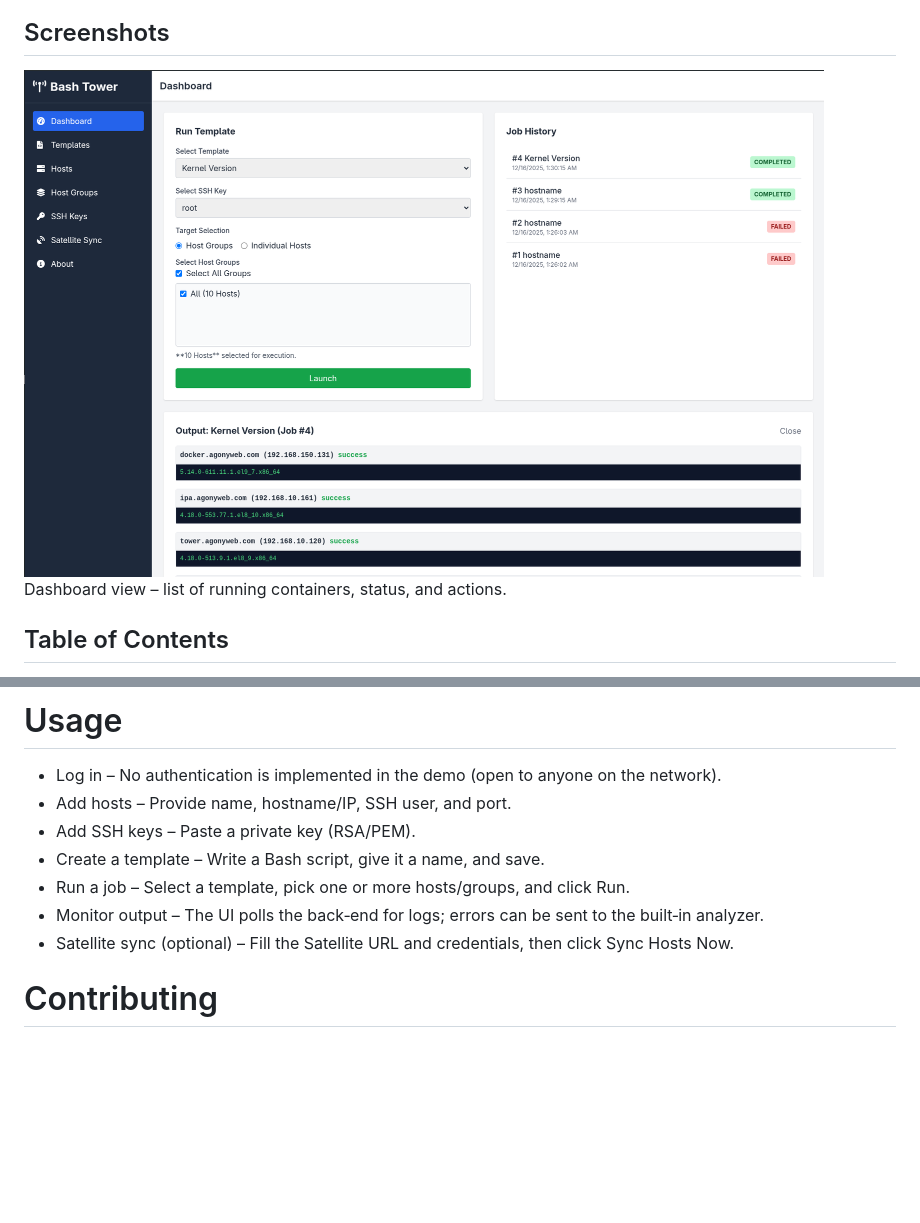
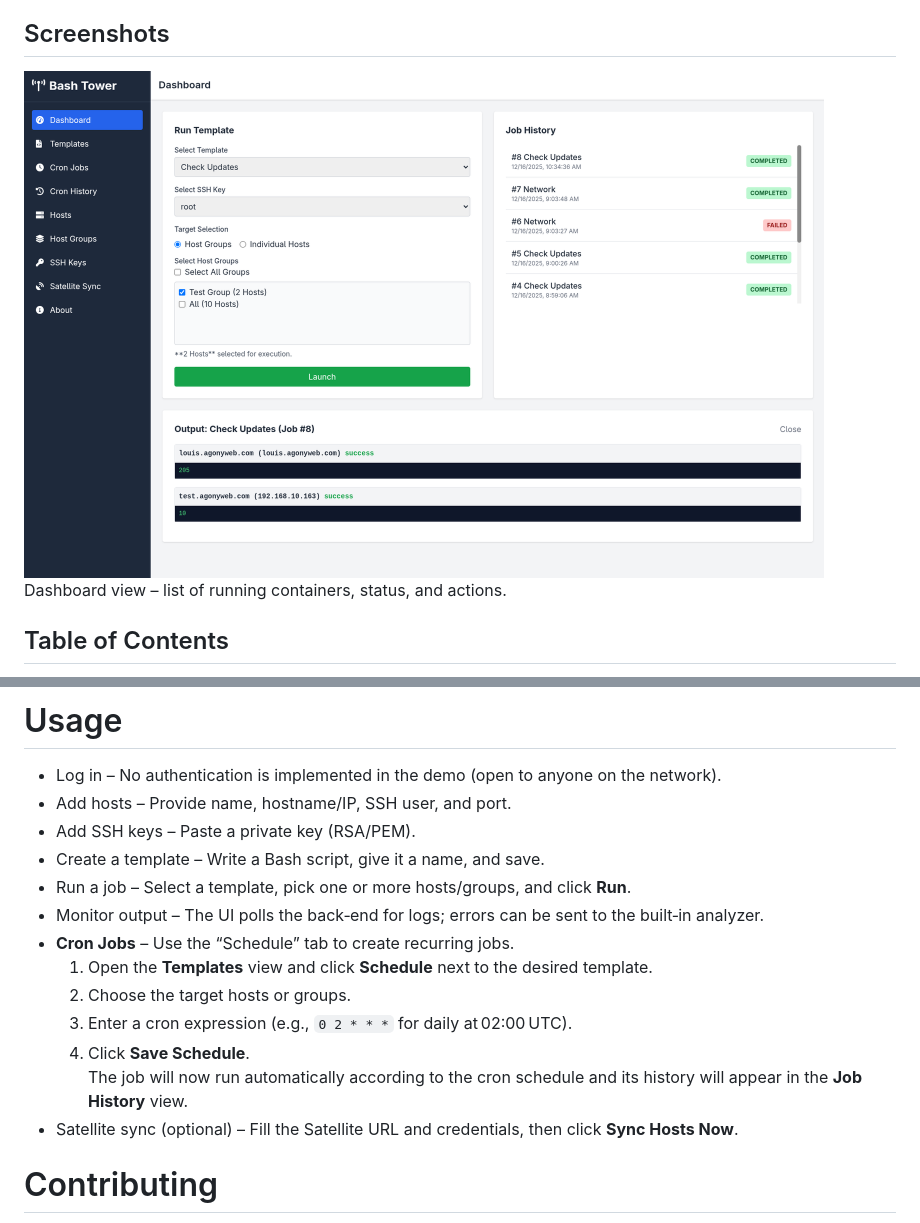
Before and after one commit to ftsiadimos/BashTower, a Markdown page: README.md, 2 parts joined by grey strips. Drawn GitHub-style; pictures changed too: mis/image1.png; blank space fills up the shorter version.

Commit message:
init

```diff
--- a/README.md
+++ b/README.md
@@ -104,9 +104,15 @@ flask run --host=0.0.0.0 --port=1008
 - Add hosts – Provide name, hostname/IP, SSH user, and port.
 - Add SSH keys – Paste a private key (RSA/PEM).
 - Create a template – Write a Bash script, give it a name, and save.
-- Run a job – Select a template, pick one or more hosts/groups, and click Run.
+- Run a job – Select a template, pick one or more hosts/groups, and click **Run**.
 - Monitor output – The UI polls the back‑end for logs; errors can be sent to the built‑in analyzer.
-- Satellite sync (optional) – Fill the Satellite URL and credentials, then click Sync Hosts Now.
+- **Cron Jobs** – Use the “Schedule” tab to create recurring jobs.
+  1. Open the **Templates** view and click **Schedule** next to the desired template.
+  2. Choose the target hosts or groups.
+  3. Enter a cron expression (e.g., `0 2 * * *` for daily at 02:00 UTC).
+  4. Click **Save Schedule**.
+  The job will now run automatically according to the cron schedule and its history will appear in the **Job History** view.
+- Satellite sync (optional) – Fill the Satellite URL and credentials, then click **Sync Hosts Now**.
 
 
 
```
